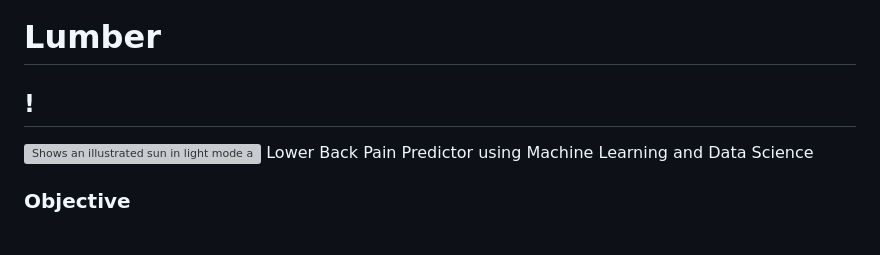
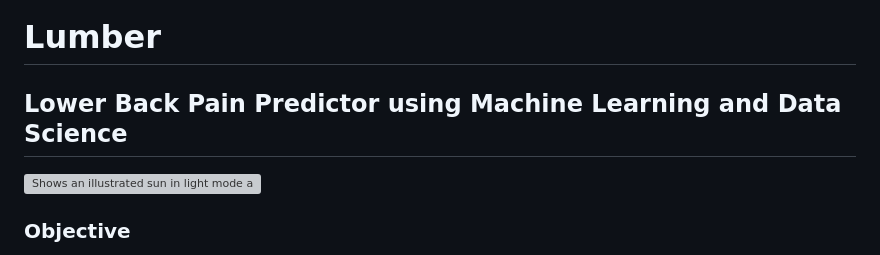
Before and after one commit to sungupt/Lumber, a Markdown page: README.md, the part around the change. Drawn GitHub-style; grey boxes are pictures that could not be loaded.

```diff
--- a/README.md
+++ b/README.md
@@ -1,9 +1,10 @@
 # Lumber
-## !<picture>
+## Lower Back Pain Predictor using Machine Learning and Data Science
+<picture>
   <source media="(prefers-color-scheme: dark)" srcset="https://user-images.githubusercontent.com/25423296/163456776-7f95b81a-f1ed-45f7-b7ab-8fa810d529fa.png" width="50">
   <source media="(prefers-color-scheme: light)" srcset="https://user-images.githubusercontent.com/25423296/163456779-a8556205-d0a5-45e2-ac17-42d089e3c3f8.png" width="50">
   <img alt="Shows an illustrated sun in light mode and a moon with stars in dark mode." src="https://user-images.githubusercontent.com/25423296/163456779-a8556205-d0a5-45e2-ac17-42d089e3c3f8.png" width="50">
-</picture>Lower Back Pain Predictor using Machine Learning and Data Science
+</picture>
 
 ### Objective
 The main aim of this project is to detect the result of lumber- lower back pain
```
